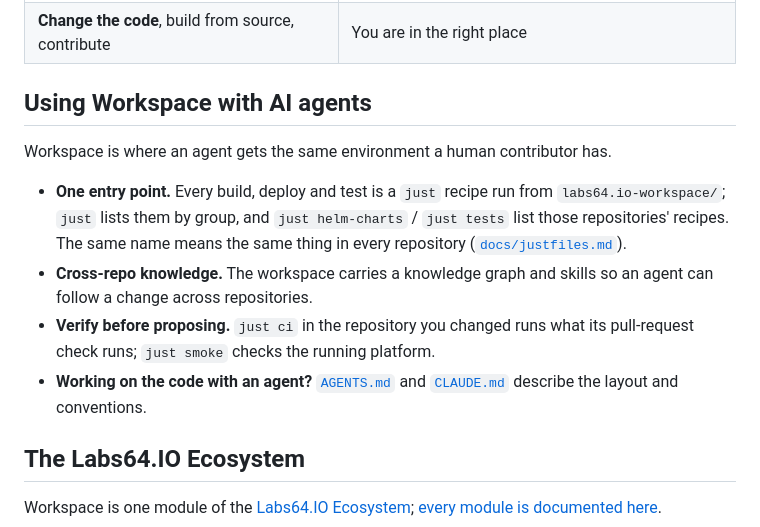
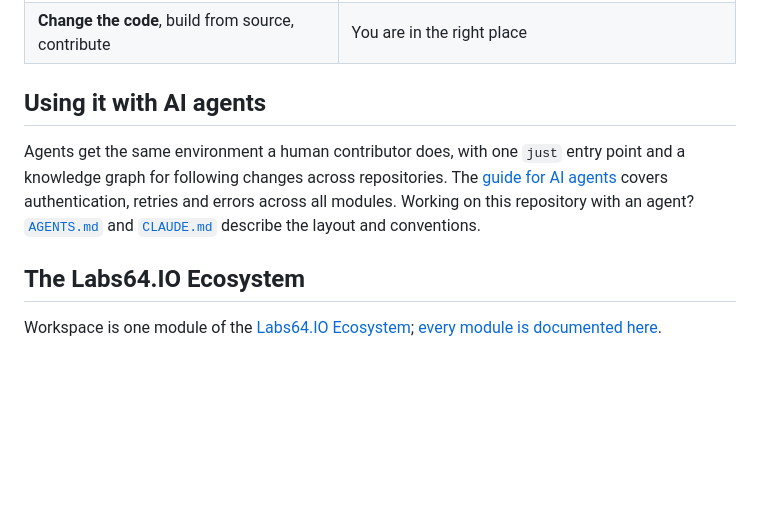
Before and after one commit to Labs64/labs64.io-workspace, a Markdown page: README.md, the part around one of its changes. GitHub-like rendering; blank space fills up the shorter version.

Commit message:
Move the shared "Using XXX with AI agents" guidance into one public docs page and cut each of the README sections down to a short pointer

```diff
--- a/README.md
+++ b/README.md
@@ -51,14 +51,9 @@ Changing a platform that spans many repositories means the same toolchain, the s
 | **Deploy for your team** on AWS, Azure, Google Cloud or your own cluster | [Deploy to your Kubernetes cluster](https://labs64.io/docs/getting-started/deploy-to-kubernetes.html) |
 | **Change the code**, build from source, contribute | You are in the right place |
 
-## Using Workspace with AI agents
+## Using it with AI agents
 
-Workspace is where an agent gets the same environment a human contributor has.
-
-- **One entry point.** Every build, deploy and test is a `just` recipe run from `labs64.io-workspace/`; `just` lists them by group, and `just helm-charts` / `just tests` list those repositories' recipes. The same name means the same thing in every repository ([`docs/justfiles.md`](docs/justfiles.md)).
-- **Cross-repo knowledge.** The workspace carries a knowledge graph and skills so an agent can follow a change across repositories.
-- **Verify before proposing.** `just ci` in the repository you changed runs what its pull-request check runs; `just smoke` checks the running platform.
-- **Working on the code with an agent?** [`AGENTS.md`](AGENTS.md) and [`CLAUDE.md`](CLAUDE.md) describe the layout and conventions.
+Agents get the same environment a human contributor does, with one `just` entry point and a knowledge graph for following changes across repositories. The [guide for AI agents](https://labs64.io/docs/introduction/ai-agents.html) covers authentication, retries and errors across all modules. Working on this repository with an agent? [`AGENTS.md`](AGENTS.md) and [`CLAUDE.md`](CLAUDE.md) describe the layout and conventions.
 
 ## The Labs64.IO Ecosystem
 
```
Also changed, not shown: other parts of README.md (+1 -1 lines).
